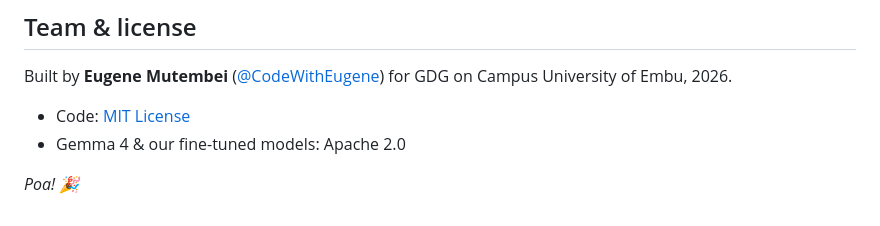
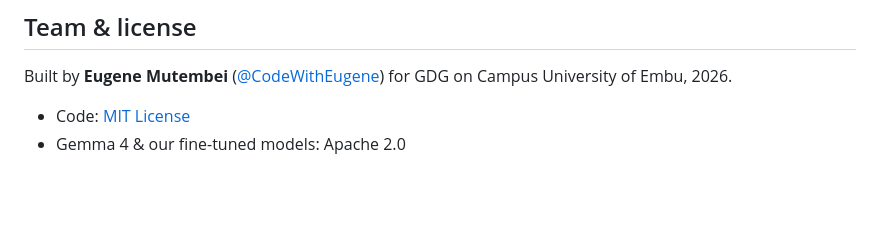
Before and after one commit to CodeWithEugene/The-Campus-Collective, a Markdown page: README.md, the part around the change. Drawn GitHub-style; blank space fills up the shorter version.

Commit message:
Update README.md to remove redundant line and ensure proper formatting

```diff
--- a/README.md
+++ b/README.md
@@ -124,5 +124,3 @@ Built by **Eugene Mutembei** ([@CodeWithEugene](https://github.com/CodeWithEugen
 
 - Code: [MIT License](LICENSE)
 - Gemma 4 & our fine-tuned models: Apache 2.0
-
-*Poa! 🎉*
```
